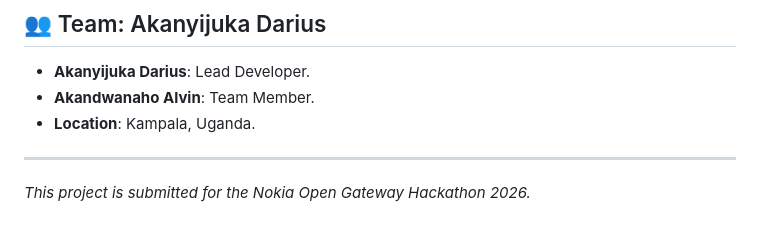
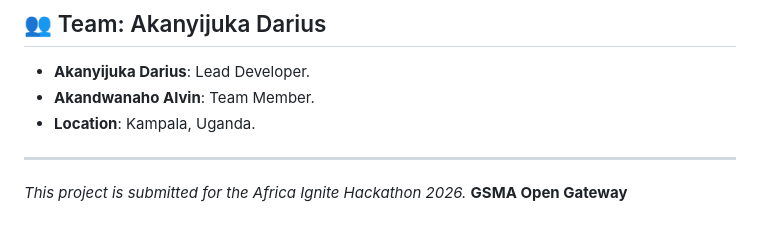
Before and after one commit to AkanyijukaDarius/NetGuard-Emergency, a Markdown page: README.md, the part around the change. Drawn GitHub-style.

Commit message:
completed and added new features, last commit

```diff
--- a/README.md
+++ b/README.md
@@ -112,4 +112,4 @@ php artisan native:build
 * **Location**: Kampala, Uganda.
 
 ---
-*This project is submitted for the Nokia Open Gateway Hackathon 2026.*
+*This project is submitted for the  Africa Ignite Hackathon  2026.* **GSMA Open Gateway**
```
